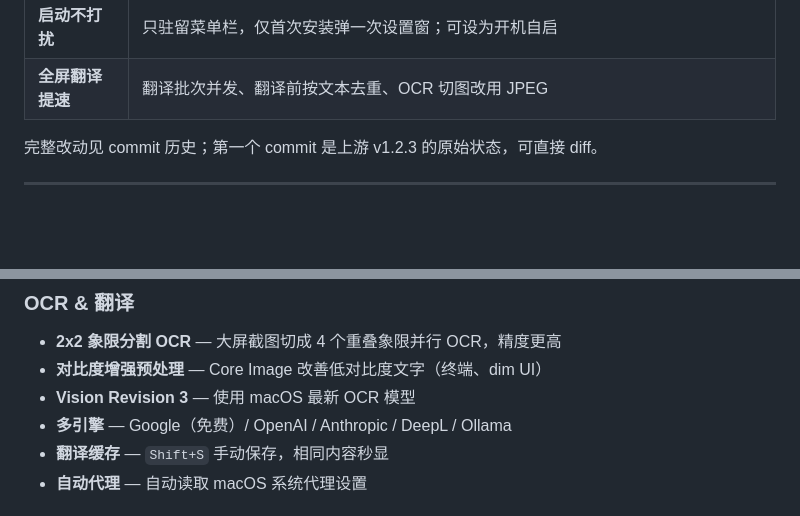
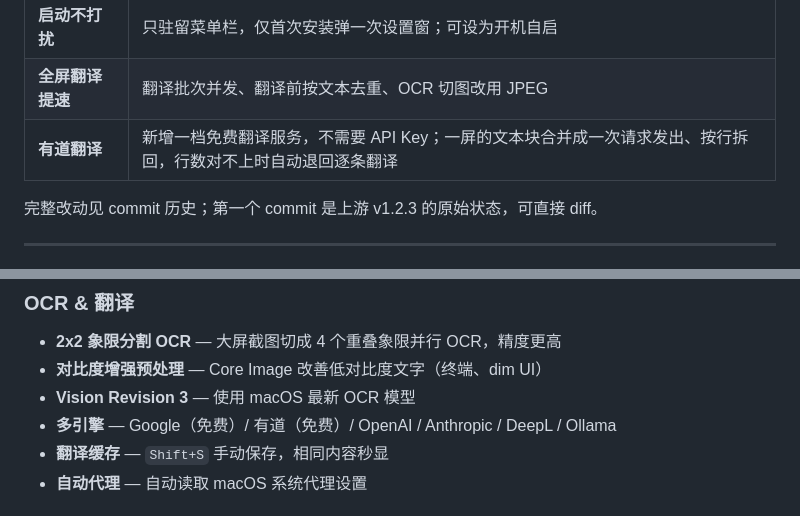
Before and after one commit to kistCc/TTY, a Markdown page: README.md, 2 parts joined by grey strips. Drawn GitHub-style; blank space fills up the shorter version.

```diff
--- a/README.md
+++ b/README.md
@@ -40,6 +40,7 @@
 | **贴图复制** | 翻译浮层上 `⌘C` 复制整张贴图、`⇧⌘C` 复制译文；点击浮层即获得键盘焦点 |
 | **启动不打扰** | 只驻留菜单栏，仅首次安装弹一次设置窗；可设为开机自启 |
 | **全屏翻译提速** | 翻译批次并发、翻译前按文本去重、OCR 切图改用 JPEG |
+| **有道翻译** | 新增一档免费翻译服务，不需要 API Key；一屏的文本块合并成一次请求发出、按行拆回，行数对不上时自动退回逐条翻译 |
 
 完整改动见 commit 历史；第一个 commit 是上游 v1.2.3 的原始状态，可直接 diff。
 
@@ -75,7 +76,7 @@
 - **2x2 象限分割 OCR** — 大屏截图切成 4 个重叠象限并行 OCR，精度更高
 - **对比度增强预处理** — Core Image 改善低对比度文字（终端、dim UI）
 - **Vision Revision 3** — 使用 macOS 最新 OCR 模型
-- **多引擎** — Google（免费）/ OpenAI / Anthropic / DeepL / Ollama
+- **多引擎** — Google（免费）/ 有道（免费）/ OpenAI / Anthropic / DeepL / Ollama
 - **翻译缓存** — `Shift+S` 手动保存，相同内容秒显
 - **自动代理** — 自动读取 macOS 系统代理设置
 
```
Also changed, not shown: other parts of README.md (+15 -7 lines).
